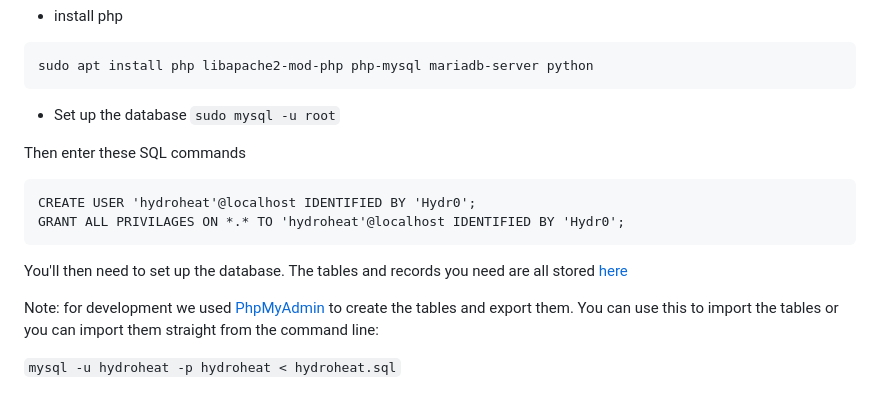
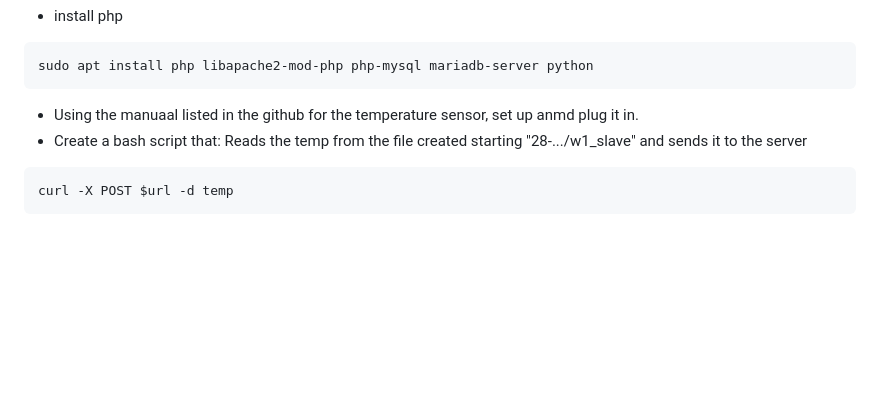
Before and after one commit to JJTB100/HydroHeat, a Markdown page: docs/build instructions and kit.md, the part around the change. GitHub-like rendering; blank space fills up the shorter version.

````diff
--- a/docs/build instructions and kit.md
+++ b/docs/build instructions and kit.md
@@ -92,18 +92,8 @@ pip install mysql-connector
 ```
 sudo apt install php libapache2-mod-php php-mysql mariadb-server python
 ```
-
-- Set up the database
-``` sudo mysql -u root ```
-
-Then enter these SQL commands
-``` CREATE DATABASE hydroheat;
-CREATE USER 'hydroheat'@localhost IDENTIFIED BY 'Hydr0';
-GRANT ALL PRIVILAGES ON *.* TO 'hydroheat'@localhost IDENTIFIED BY 'Hydr0';
+- Using the manuaal listed in the github for the temperature sensor, set up anmd plug it in.
+- Create a bash script that: Reads the temp from the file created starting "28-.../w1_slave" and sends it to the server
 ```
-
-You'll then need to set up the database. The tables and records you need are all stored [here](https://github.com/JJTB100/HydroHeat/blob/main/hydroheat.sql)
-
-Note: for development we used [PhpMyAdmin](https://www.phpmyadmin.net/) to create the tables and export them. You can use this to import the tables or you can import them straight from the command line:
-
-```mysql -u hydroheat -p hydroheat < hydroheat.sql```
+curl -X POST $url -d temp
+```
````
